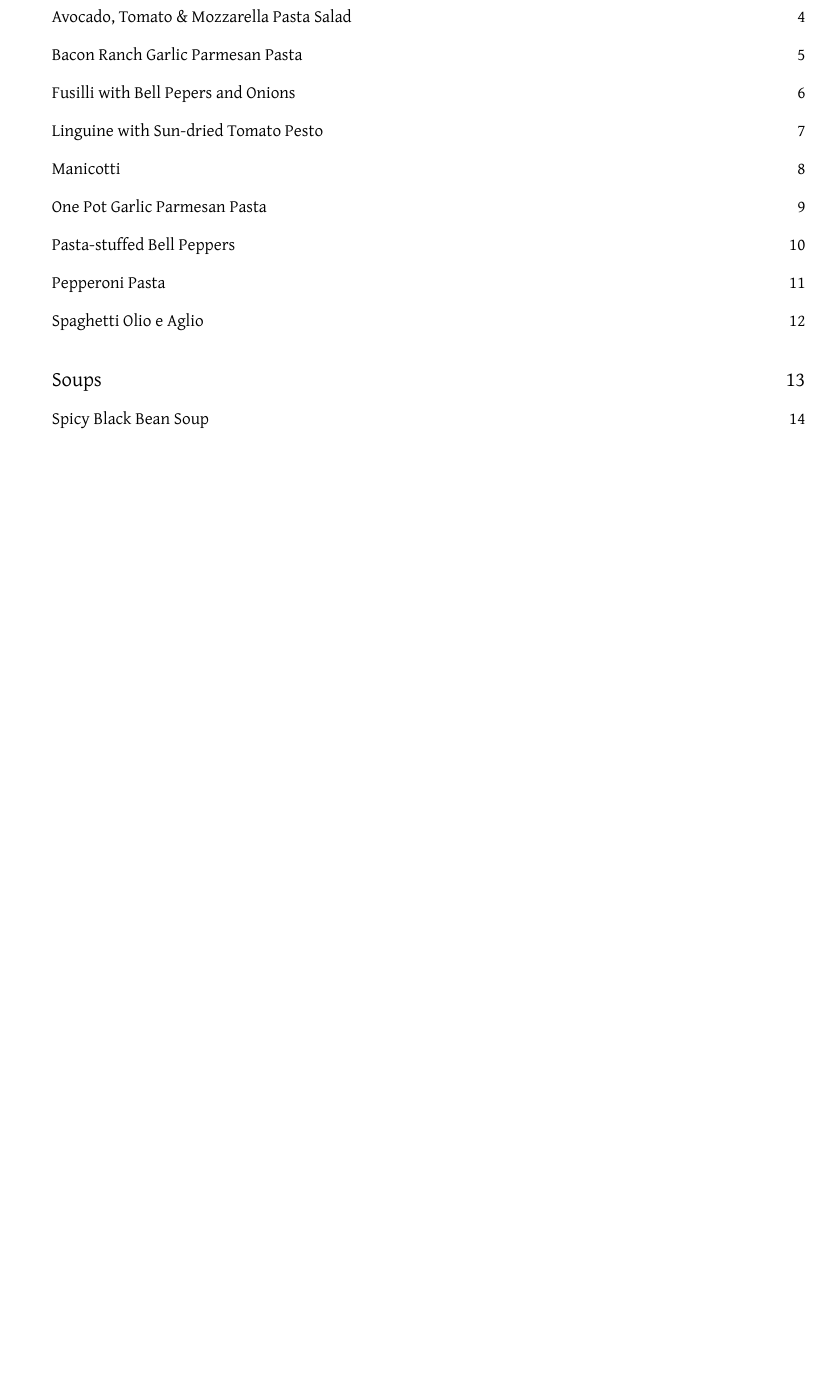
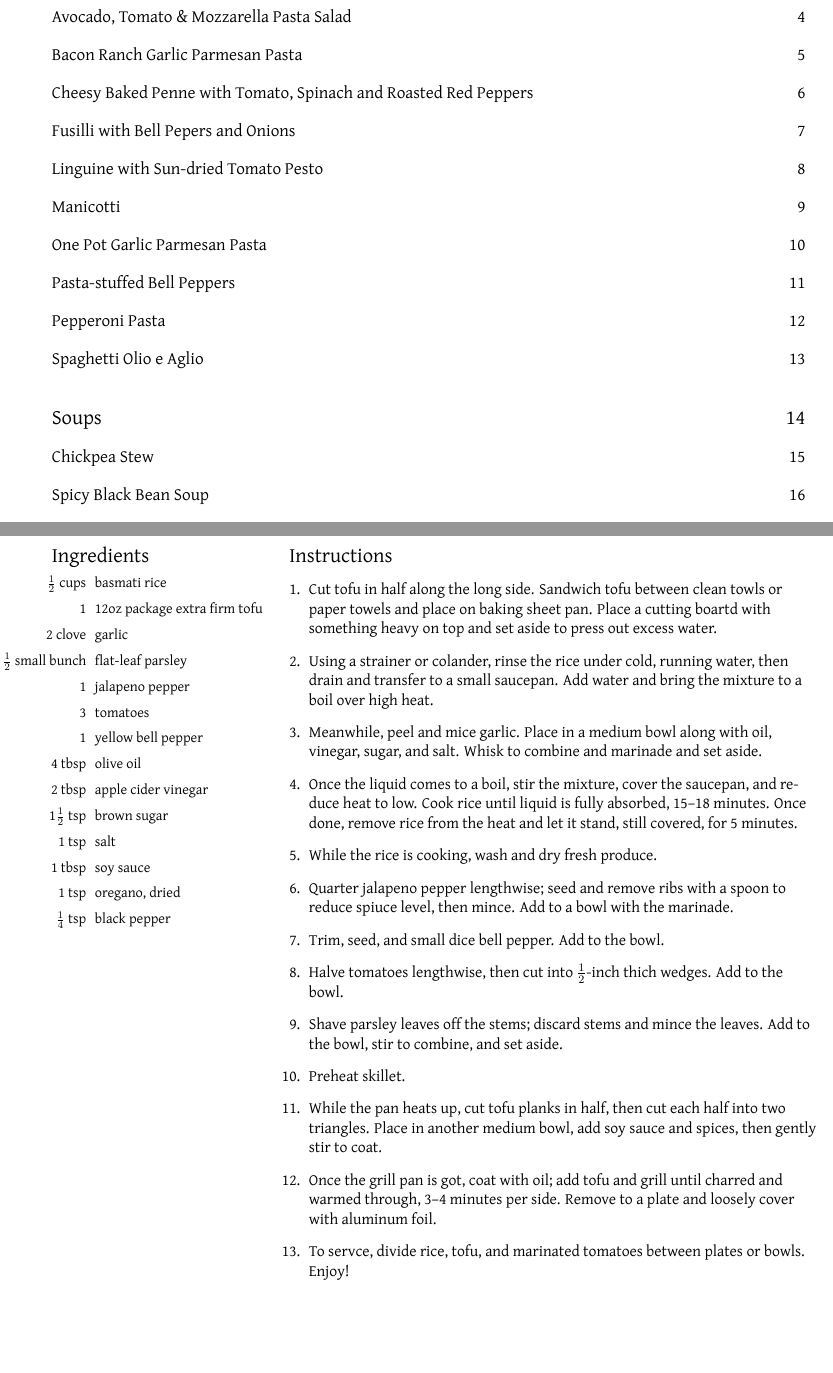
Before and after one commit to maxoakes/maxoakes.github.io, a LaTeX document (recipes/recipes.tex): part of page 2 of 41 before the commit and two parts of pages 2 and 29 of 44 after it, the two joined at a grey line, cut so that both start at the same text, the shorter picture padded with empty space. The pictures show the PDF file recipes/recipes.pdf that the author committed with the source.

Commit message:
recipe update. promotion update

```diff
--- a/recipes/recipes.tex
+++ b/recipes/recipes.tex
@@ -228,3 +228,5 @@
 
 
 % recipe
+\recipeheader{Cheesy Baked Penne with Tomato, Spinach and Roasted Red Peppers}{5}{25}{2}
+\begin{ingredients}
@@ -230,0 +239,2 @@
+\end{ingredients}
+\begin{instructions}
@@ -231,3 +250,9 @@
+\end{instructions}
+\footnotetext[1]{From Mealime}
+\newpage
+
+
+% recipe
 \recipeheader{Fusilli with Bell Pepers and Onions}{15}{15}{4}
 \commentary{
     Broiled peppers have a delicious smoky flavor, and look very colorful in this simple dish.\footnotemark[1]
@@ -413,3 +438,6 @@
 
 
 \category{Soups}{}
+
+% recipe
+\recipeheader{Chickpea Stew}{10}{10}{4}
@@ -415,0 +452,5 @@
+    \ingredient{1$\frac{1}{2}$ tsp}{ground cumin}
+    \ingredient{$\frac{1}{2}$ tsp}{paprika}
+    \ingredient{$\frac{1}{4}$ tsp}{red pepper}
+    \ingredient{2 cups}{vegetable broth}
+    \ingredient{1$\frac{1}{2}$ cups}{water}
@@ -739,6 +797,43 @@
 \end{instructions}
 \footnotetext[1]{From \href{https://www.acouplecooks.com/baked-tofu/}{A Couple Cooks: Easy Baked Tofu}}
 \footnotetext[2]{Nutrition Facts per serving: 196 calories, 12.2g total fat, 11.4g carbohydrates, 1.4g dietary fiber, 10.7g protein.}
+\newpage
+
+
+% recipe
+\recipeheader{Grilled Oregano Tofu with Spicy Marinated Tomatoes and Rice}{15}{15}{2}
+\begin{ingredients}
+    \ingredient{$\frac{1}{2}$ cups}{basmati rice}
+    \ingredient{1}{12oz package extra firm tofu}
+    \ingredient{2 clove}{garlic}
+    \ingredient{$\frac{1}{2}$ small bunch}{flat-leaf parsley}
+    \ingredient{1}{jalapeno pepper}
+    \ingredient{3}{tomatoes}
+    \ingredient{1}{yellow bell pepper}
+    \ingredient{4 tbsp}{olive oil}
+    \ingredient{2 tbsp}{apple cider vinegar}
+    \ingredient{1$\frac{1}{2}$ tsp}{brown sugar}
+    \ingredient{1 tsp}{salt}
+    \ingredient{1 tbsp}{soy sauce}
+    \ingredient{1 tsp}{oregano, dried}
+    \ingredient{$\frac{1}{4}$ tsp}{black pepper}
+\end{ingredients}
+\begin{instructions}
+    \item Cut tofu in half along the long side. Sandwich tofu between clean towls or paper towels and place on baking sheet pan. Place a cutting boartd with something heavy on top and set aside to press out excess water.
+    \item Using a strainer or colander, rinse the rice under cold, running water, then drain and transfer to a small saucepan. Add water and bring the mixture to a boil over high heat.
+    \item Meanwhile, peel and mice garlic. Place in a medium bowl along with oil, vinegar, sugar, and salt. Whisk to combine and marinade and set aside.
+    \item Once the liquid comes to a boil, stir the mixture, cover the saucepan, and reduce heat to low. Cook rice until liquid is fully absorbed, 15--18 minutes. Once done, remove rice from the heat and let it stand, still covered, for 5 minutes.
+    \item While the rice is cooking, wash and dry fresh produce.
+    \item Quarter jalapeno pepper lengthwise; seed and remove ribs with a spoon to reduce spiuce level, then mince. Add to a bowl with the marinade.
+    \item Trim, seed, and small dice bell pepper. Add to the bowl.
+    \item Halve tomatoes lengthwise, then cut into $\frac{1}{2}$-inch thich wedges. Add to the bowl.
+    \item Shave parsley leaves off the stems; discard stems and mince the leaves. Add to the bowl, stir to combine, and set aside.
+    \item Preheat skillet.
+    \item While the pan heats up, cut tofu planks in half, then cut each half into two triangles. Place in another medium bowl, add soy sauce and spices, then gently stir to coat.
+    \item Once the grill pan is got, coat with oil; add tofu and grill until charred and warmed through, 3--4 minutes per side. Remove to a plate and loosely cover with aluminum foil.
+    \item To servce, divide rice, tofu, and marinated tomatoes between plates or bowls. Enjoy!
+\end{instructions}
+\footnotetext[1]{From Mealime}
 \newpage
 
 
```
Also changed, not shown: resume/resume.tex (+5 -5 lines), recipes/recipes.pdf, resume/resume.pdf, recipes/recipes.tex (40 more changed lines), 2 other files.
